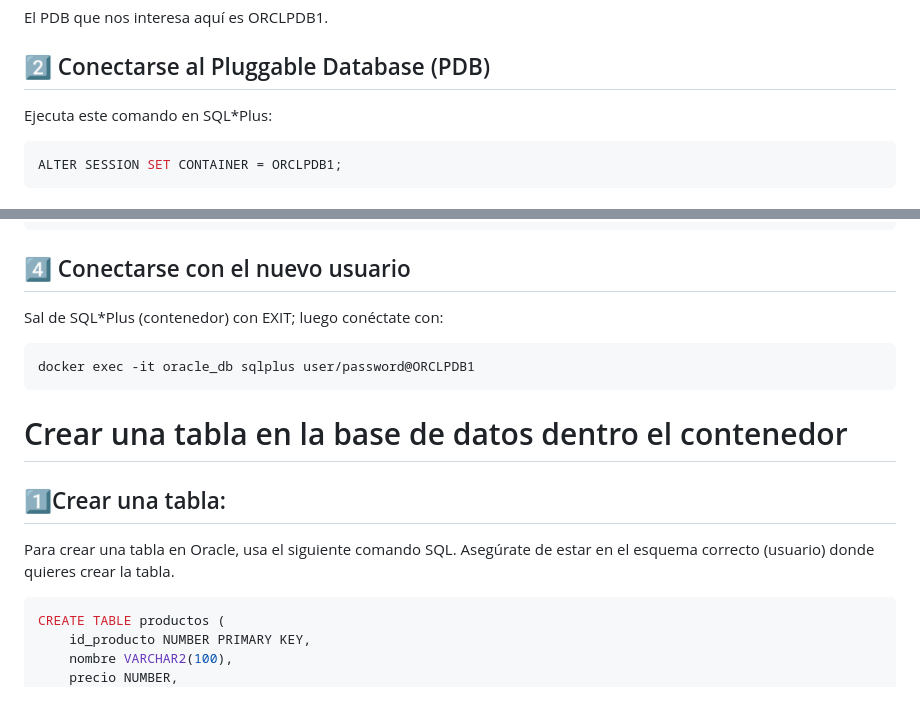
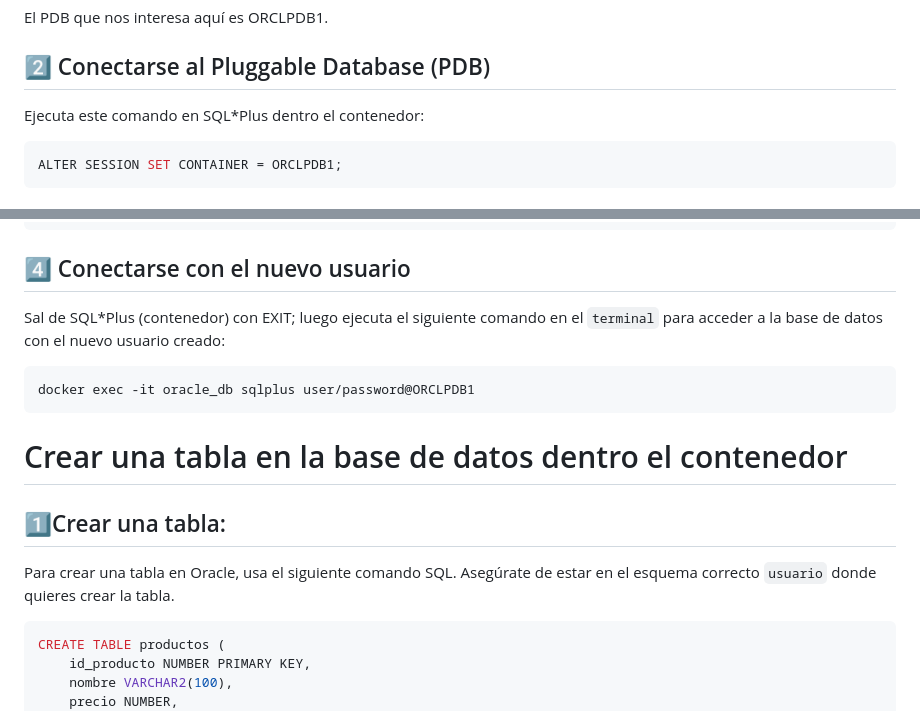
Before and after one commit to 55868zxcvbnm/nginx-docker, a Markdown page: oracle.md, 2 parts joined by grey strips. GitHub-like rendering.

````diff
--- a/oracle.md
+++ b/oracle.md
@@ -103,7 +106,7 @@ Verás algo como esto:
 El PDB que nos interesa aquí es ORCLPDB1.
 
 ## 2️⃣ Conectarse al Pluggable Database (PDB)
-Ejecuta este comando en SQL*Plus:
+Ejecuta este comando en SQL*Plus dentro el contenedor:
 ```sh
 ALTER SESSION SET CONTAINER = ORCLPDB1;
 ```
@@ -115,14 +118,14 @@ GRANT CONNECT, RESOURCE TO user;
 ALTER USER user QUOTA UNLIMITED ON USERS;
 ```
 ## 4️⃣ Conectarse con el nuevo usuario
-Sal de SQL*Plus (contenedor) con EXIT; luego conéctate con:
+Sal de SQL*Plus (contenedor) con EXIT; luego ejecuta el siguiente comando en el `terminal` para acceder a la base de datos con el nuevo usuario creado:
 ```sh
 docker exec -it oracle_db sqlplus user/password@ORCLPDB1
 ```
 
 # Crear una tabla en la base de datos dentro el contenedor
 ## 1️⃣Crear una tabla:
-Para crear una tabla en Oracle, usa el siguiente comando SQL. Asegúrate de estar en el esquema correcto (usuario) donde quieres crear la tabla.
+Para crear una tabla en Oracle, usa el siguiente comando SQL. Asegúrate de estar en el esquema correcto `usuario` donde quieres crear la tabla.
 
 ```sql
 CREATE TABLE productos (
````
Also changed, not shown: other parts of oracle.md (+15 -12 lines).
